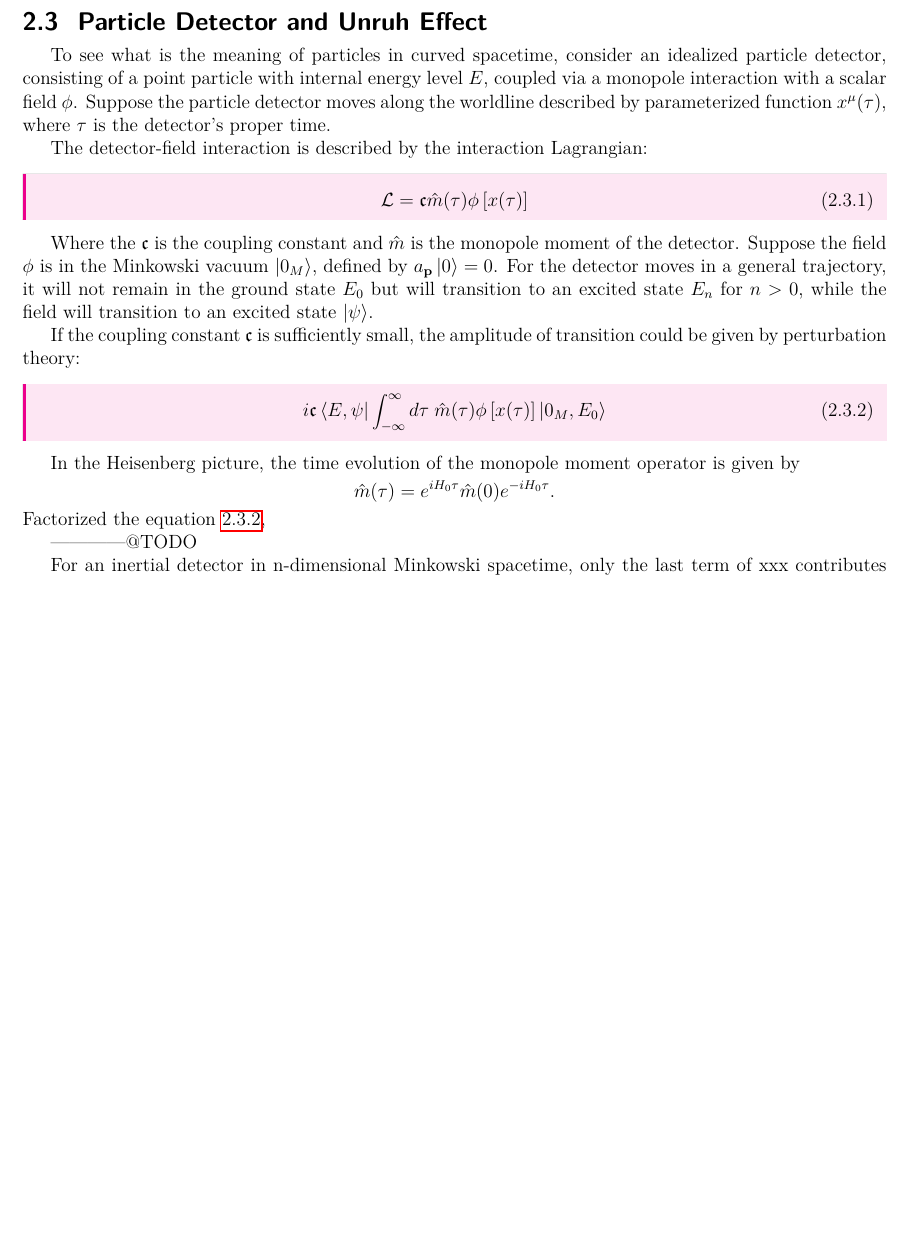
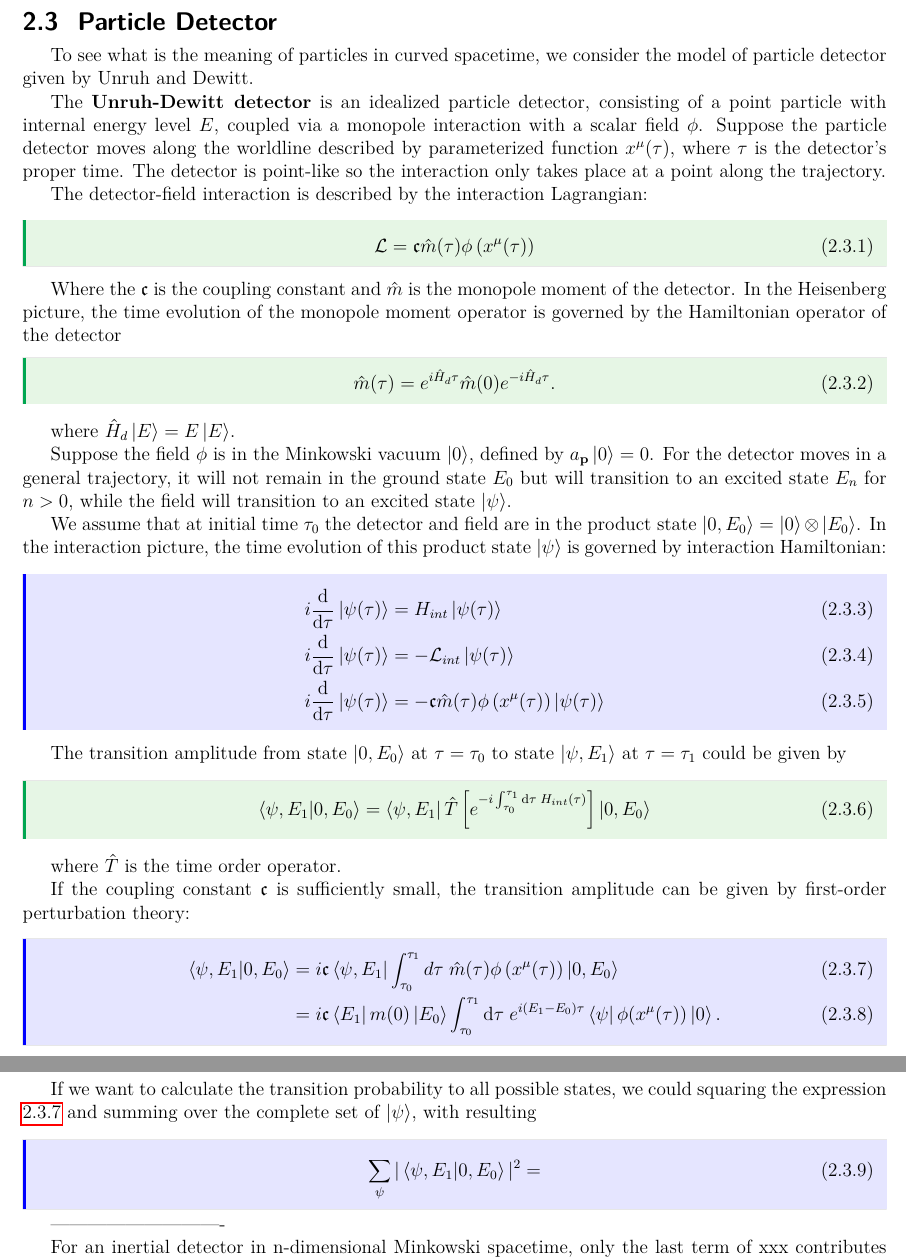
Before and after one commit to Yucun-Xie/PhysicsNotes, a LaTeX CV (QFT_in_Curved_Spacetime/Notes/QFTCS_note.tex): part of page 23 of 29 before the commit and two parts of pages 23 and 24 of 29 after it, the two joined at a grey line, cut at the place of the change, the shorter picture padded with empty space. Compiled offline with pdfLaTeX.

Commit message:
Update QFTCS_note.tex

```diff
--- a/QFT_in_Curved_Spacetime/Notes/QFTCS_note.tex
+++ b/QFT_in_Curved_Spacetime/Notes/QFTCS_note.tex
@@ -49,8 +49,8 @@
 
 \tcolorboxenvironment{definition}{boxrule=0pt,boxsep=0pt,colback={red!10},left=8pt,right=8pt,enhanced jigsaw, borderline west={2pt}{0pt}{red},sharp corners,before skip=10pt,after skip=10pt,breakable}
 %\tcolorboxenvironment{proposition}{boxrule=0pt,boxsep=0pt,colback={Orange!10},left=8pt,right=8pt,enhanced jigsaw, borderline west={2pt}{0pt}{Orange},sharp corners,before skip=10pt,after skip=10pt,breakable}
-\tcolorboxenvironment{theorem}{boxrule=0pt,boxsep=0pt,colback={blue!10},left=8pt,right=8pt,enhanced jigsaw, borderline west={2pt}{0pt}{blue},sharp corners,before skip=10pt,after skip=10pt,breakable}
-\tcolorboxenvironment{example}{boxrule=0pt,boxsep=0pt,colback={Green!10},left=8pt,right=8pt,enhanced jigsaw, borderline west={2pt}{0pt}{Green},sharp corners,before skip=10pt,after skip=10pt,breakable}
+\tcolorboxenvironment{theorem}{boxrule=0pt,boxsep=0pt,colback={MidnightBlue!10},left=8pt,right=8pt,enhanced jigsaw, borderline west={2pt}{0pt}{MidnightBlue},sharp corners,before skip=10pt,after skip=10pt,breakable}
+\tcolorboxenvironment{example}{boxrule=0pt,boxsep=0pt,colback={Magenta!10},left=8pt,right=8pt,enhanced jigsaw, borderline west={2pt}{0pt}{Magenta},sharp corners,before skip=10pt,after skip=10pt,breakable}
 \tcolorboxenvironment{examples}{boxrule=0pt,boxsep=0pt,colback={violet!10},left=8pt,right=8pt,enhanced jigsaw, borderline west={2pt}{0pt}{violet},sharp corners,before skip=10pt,after skip=10pt,breakable}
 \tcolorboxenvironment{proof}{boxrule=0pt,boxsep=0pt,blanker,borderline west={2pt}{0pt}{CadetBlue!80!white},left=8pt,right=8pt,sharp corners,before skip=10pt,after skip=10pt,breakable}
 \tcolorboxenvironment{remark}{boxrule=0pt,boxsep=0pt,blanker,borderline west={2pt}{0pt}{Cyan},left=8pt,right=8pt,before skip=10pt,after skip=10pt,breakable}
@@ -58,9 +58,8 @@
 %\tcolorboxenvironment{example}{boxrule=0pt,boxsep=0pt,blanker,borderline west={2pt}{0pt}{Black},left=8pt,right=8pt,sharp corners,before skip=10pt,after skip=10pt,breakable}
 %\tcolorboxenvironment{examples}{boxrule=0pt,boxsep=0pt,blanker,borderline west={2pt}{0pt}{Black},left=8pt,right=8pt,sharp corners,before skip=10pt,after skip=10pt,breakable}
 \tcolorboxenvironment{cthm}{boxrule=0pt,boxsep=0pt,colback={orange!10},left=8pt,right=8pt,enhanced jigsaw, borderline west={2pt}{0pt}{orange},sharp corners,before skip=10pt,after skip=10pt,breakable}
-\tcolorboxenvironment{equation}{boxrule=0pt,boxsep=0pt,colback={Magenta!10},left=8pt,right=8pt,enhanced jigsaw, borderline west={2pt}{0pt}{Magenta},sharp corners,before skip=10pt,after skip=10pt,breakable}
-\tcolorboxenvironment{align}{boxrule=0pt,boxsep=0pt,colback={MidnightBlue!10},left=8pt,right=8pt,enhanced jigsaw, borderline west={2pt}{0pt}{MidnightBlue},sharp corners,before skip=10pt,after skip=10pt,breakable}
-
+\tcolorboxenvironment{equation}{boxrule=0pt,boxsep=0pt,colback={Green!10},left=8pt,right=8pt,enhanced jigsaw, borderline west={2pt}{0pt}{Green},sharp corners,before skip=10pt,after skip=10pt,breakable}
+\tcolorboxenvironment{align}{boxrule=0pt,boxsep=0pt,colback={blue!10},left=8pt,right=8pt,enhanced jigsaw, borderline west={2pt}{0pt}{blue},sharp corners,before skip=10pt,after skip=10pt,breakable}
 
 
 \usepackage[explicit]{titlesec}
@@ -860,34 +859,77 @@ modes satisfying
 \end{equation}
 and Bogolubov coefficients \(\beta_{ij}\) vanish, i.e. the modes \(g_i\) are linear combination of \(f_i\) alone,
 two sets of modes share a common vacuum state.
+
 \newpage
 
-\subsection{Particle Detector and Unruh Effect}
-To see what is the meaning of particles in curved spacetime, consider an idealized particle detector,
+\subsection{Particle Detector}
+To see what is the meaning of particles in curved spacetime, we consider the model of particle detector given by Unruh and Dewitt.
+
+The \tbf{Unruh-Dewitt detector} is an idealized particle detector,
 consisting of a point particle with internal energy level \(E\),
 coupled via a monopole interaction with a scalar field \(\phi\).
 Suppose the particle detector moves along the worldline described by parameterized function \(x^\mu(\tau)\),
 where \(\tau\) is the detector's proper time.
+The detector is point-like so the interaction only takes place at a point along the trajectory.
+
 \par The detector-field interaction is described by the interaction Lagrangian:
 \begin{equation}
-  \mathcal{L}=\mathfrak{c} \hat{m}(\tau)\phi\left[x(\tau)\right]
+  \mathcal{L}=\mathfrak{c} \hat{m}(\tau)\phi\left(x^{\mu}(\tau)\right)
 \end{equation}
+
 Where the \(\mathfrak{c}\) is the coupling constant and \(\hat{m}\) is the monopole moment of the detector.
-Suppose the field \(\phi\) is in the Minkowski vacuum \(\ket{0_{M}}\), defined by \(a_{\mathbf{p}}\ket{0}=0\).
+In the Heisenberg picture, the time evolution of the monopole moment operator is governed by the Hamiltonian operator of the detector
+\begin{equation}
+  \hat{m}(\tau)= e^{i\hat{H}_d\tau}\hat{m}(0)e^{-i\hat{H}_d\tau}.
+\end{equation}
+where \(\hat{H}_d\ket{E}=E\ket{E}\).
+
+Suppose the field \(\phi\) is in the Minkowski vacuum \(\ket{0}\), defined by \(a_{\mathbf{p}}\ket{0}=0\).
 For the detector moves in a general trajectory,
 it will not remain in the ground state \(E_0\) but will transition to an excited state \(E_n\) for \(n>0\),
-while the field will transition to an excited state \(\ket{\psi}\). \par
-If the coupling constant \(\mathfrak{c}\) is sufficiently small, the amplitude of transition could be given by perturbation theory:
-\begin{equation}\label{TA1}
-  i\mathfrak{c} \bra{E,\psi}\int_{-\infty}^{\infty}d\tau\;\hat{m}(\tau)\phi\left[x(\tau)\right]\ket{0_{M},E_{0}}
+while the field will transition to an excited state \(\ket{\psi}\).
+
+We assume that at initial time \(\tau_0\) the detector and field are in the product state \(\ket{0,E_0}=\ket{0}\otimes\ket{E_0}\).
+In the interaction picture, the time evolution of this product state \(\ket{\psi}\) is governed by interaction Hamiltonian:
+\begin{align}
+  i\frac{\id }{\id \tau}\ket{\psi(\tau)}&=H_{int}\ket{\psi(\tau)}\\
+  i\frac{\id }{\id \tau}\ket{\psi(\tau)}&=-\mathcal{L}_{int}\ket{\psi(\tau)}\\
+  i\frac{\id }{\id \tau}\ket{\psi(\tau)}&=-\mathfrak{c} \hat{m}(\tau)\phi\left(x^{\mu}(\tau)\right)\ket{\psi(\tau)}
+\end{align}
+
+The transition amplitude from state \(\ket{0,E_0}\) at \(\tau=\tau_0\)
+to state \(\ket{\psi,E_1}\) at \(\tau=\tau_1\) could be given by
+\begin{equation}
+  \braket{\psi,E_1}{0,E_0}=\bra{\psi,E_1}\hat{T}\left[e^{-i\int_{\tau_0}^{\tau_1}\id \tau\;H_{int}(\tau)}\right]\ket{0,E_0}
 \end{equation}
-In the Heisenberg picture, the time evolution of the monopole moment operator is given by
-\[\hat{m}(\tau)= e^{iH_0\tau}\hat{m}(0)e^{-iH_0\tau}.\]
-Factorized the equation \ref{TA1},
+where \(\hat{T}\) is the time order operator.
+
+If the coupling constant \(\mathfrak{c}\) is sufficiently small, the transition amplitude can be given by first-order perturbation theory:
+\begin{align}\label{TA1}
+  \braket{\psi,E_1}{0,E_0}&=i\mathfrak{c} \bra{\psi,E_1}\int_{\tau_0}^{\tau_1}d\tau\;
+  \hat{m}(\tau)\phi\left(x^{\mu}(\tau)\right)\ket{0,E_{0}}\\
+  &=i\mathfrak{c}\bra{E_1}m(0)\ket{E_0}\int_{\tau_0}^{\tau_1}\id \tau\;e^{i(E_1-E_0)\tau}\bra{\psi}\phi(x^{\mu}(\tau))\ket{0}.
+\end{align}
+
+If we want to calculate the transition probability to all possible states, we could squaring the expression \ref{TA1} and
+summing over the complete set of \(\ket{\psi}\), with resulting
+\begin{align}
+  \sum_{\psi}|\braket{\psi,E_1}{0,E_0}|^2&=
+\end{align}
+
+%Factorized the equation \ref{TA1},
 
 
 
-------------@TODO
+
+
+----------------------------
+
+
+
+
+
+
 
 For an inertial detector in n-dimensional Minkowski spacetime, only the last term of xxx contributes to the detector response function:
 \begin{equation}
```
Also changed, not shown: QFT_in_Curved_Spacetime/Notes/QFTCS_note.tex (5 more changed lines).
